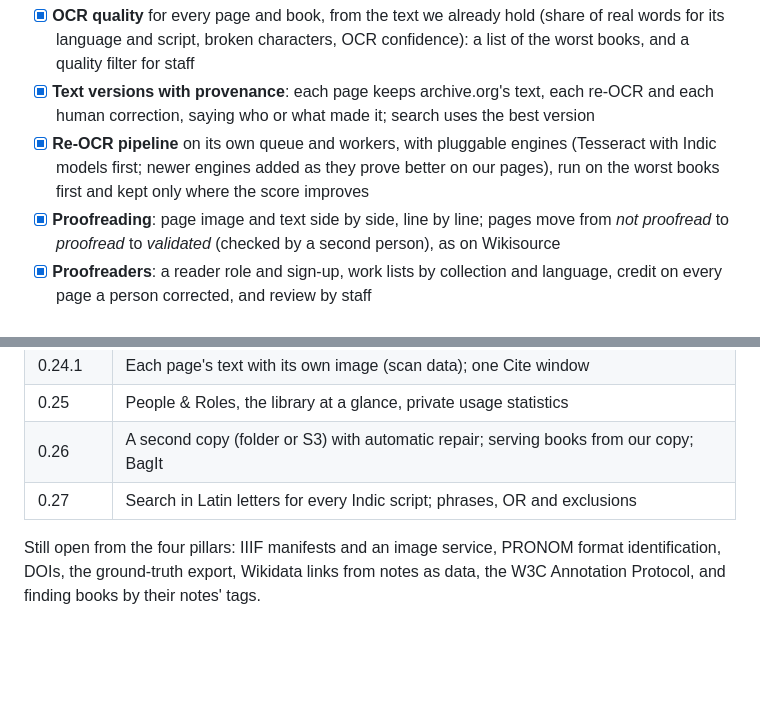
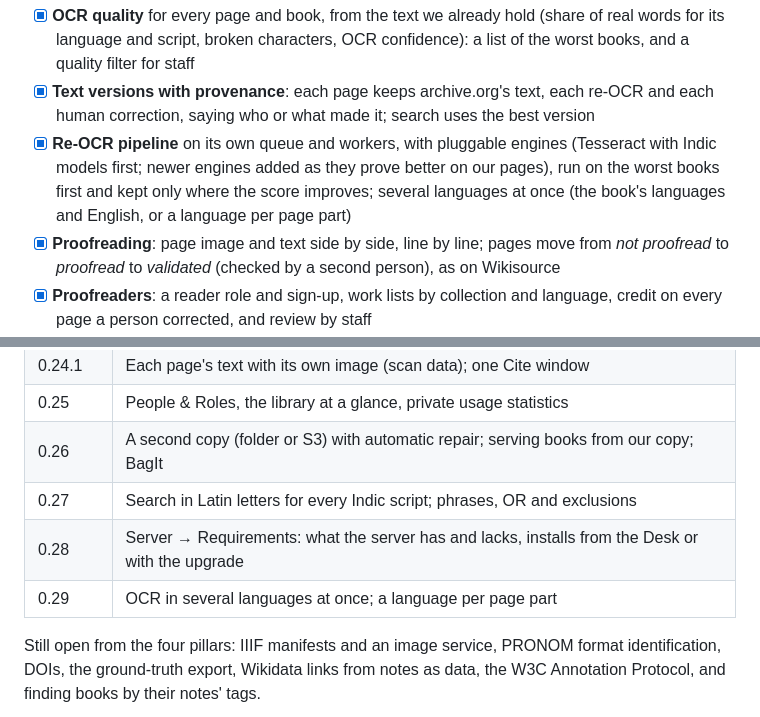
Before and after one commit to ServantsOfKnowledge/researchdesk, a Markdown page: docs/roadmap.md, 2 parts joined by grey strips. GitHub-like rendering; blank space fills up the shorter version.

Commit message:
Roadmap: 0.28 and 0.29 shipped (requirements, OCR in several languages)

```diff
--- a/docs/roadmap.md
+++ b/docs/roadmap.md
@@ -116,7 +116,8 @@ is left, and puts every improvement straight into search.
       human correction, saying who or what made it; search uses the best version
 - [x] **Re-OCR pipeline** on its own queue and workers, with pluggable engines (Tesseract with
       Indic models first; newer engines added as they prove better on our pages), run on the
-      worst books first and kept only where the score improves
+      worst books first and kept only where the score improves; several languages at once (the
+      book's languages and English, or a language per page part)
 - [x] **Proofreading**: page image and text side by side, line by line; pages move from *not
       proofread* to *proofread* to *validated* (checked by a second person), as on Wikisource
 - [x] **Proofreaders**: a reader role and sign-up, work lists by collection and language, credit on
@@ -153,6 +154,8 @@ is left, and puts every improvement straight into search.
 | 0.25 | People & Roles, the library at a glance, private usage statistics |
 | 0.26 | A second copy (folder or S3) with automatic repair; serving books from our copy; BagIt |
 | 0.27 | Search in Latin letters for every Indic script; phrases, OR and exclusions |
+| 0.28 | Server → Requirements: what the server has and lacks, installs from the Desk or with the upgrade |
+| 0.29 | OCR in several languages at once; a language per page part |
 
 Still open from the four pillars: IIIF manifests and an image service, PRONOM format
 identification, DOIs, the ground-truth export, Wikidata links from notes as data, the W3C
```
